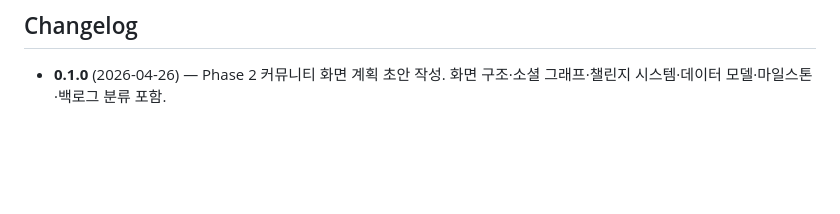
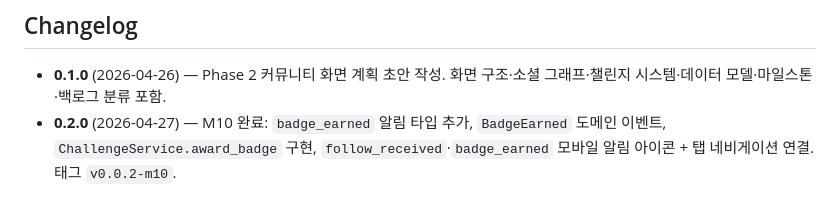
Before and after one commit to KEEMSY/book_club, a Markdown page: docs/plans/2026-04-26-community-phase2.md, the part around the change. Drawn GitHub-style; blank space fills up the shorter version.

Commit message:
docs: M10 완료 Changelog 기록

```diff
--- a/docs/plans/2026-04-26-community-phase2.md
+++ b/docs/plans/2026-04-26-community-phase2.md
@@ -595,3 +595,4 @@ Phase 2 완료 태그: `v0.0.2`
 ## Changelog
 
 - **0.1.0** (2026-04-26) — Phase 2 커뮤니티 화면 계획 초안 작성. 화면 구조·소셜 그래프·챌린지 시스템·데이터 모델·마일스톤·백로그 분류 포함.
+- **0.2.0** (2026-04-27) — M10 완료: `badge_earned` 알림 타입 추가, `BadgeEarned` 도메인 이벤트, `ChallengeService.award_badge` 구현, `follow_received`·`badge_earned` 모바일 알림 아이콘 + 탭 네비게이션 연결. 태그 `v0.0.2-m10`.
```
